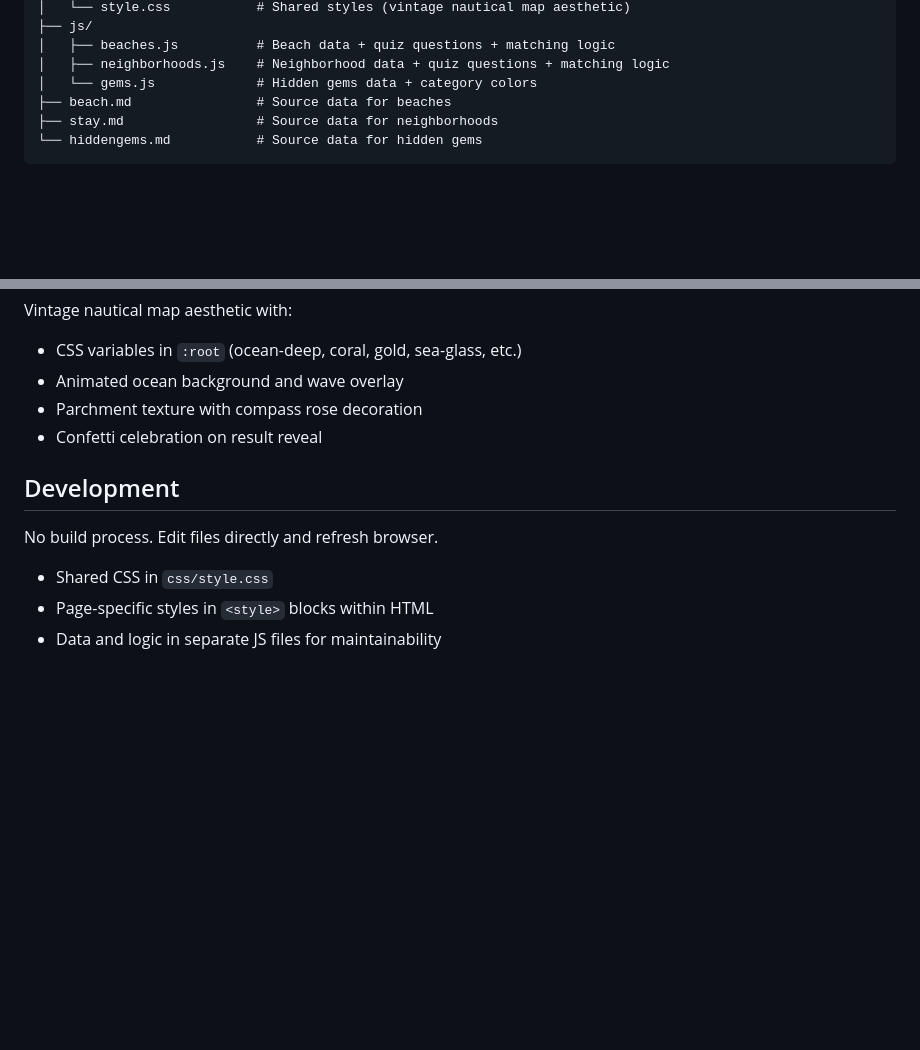
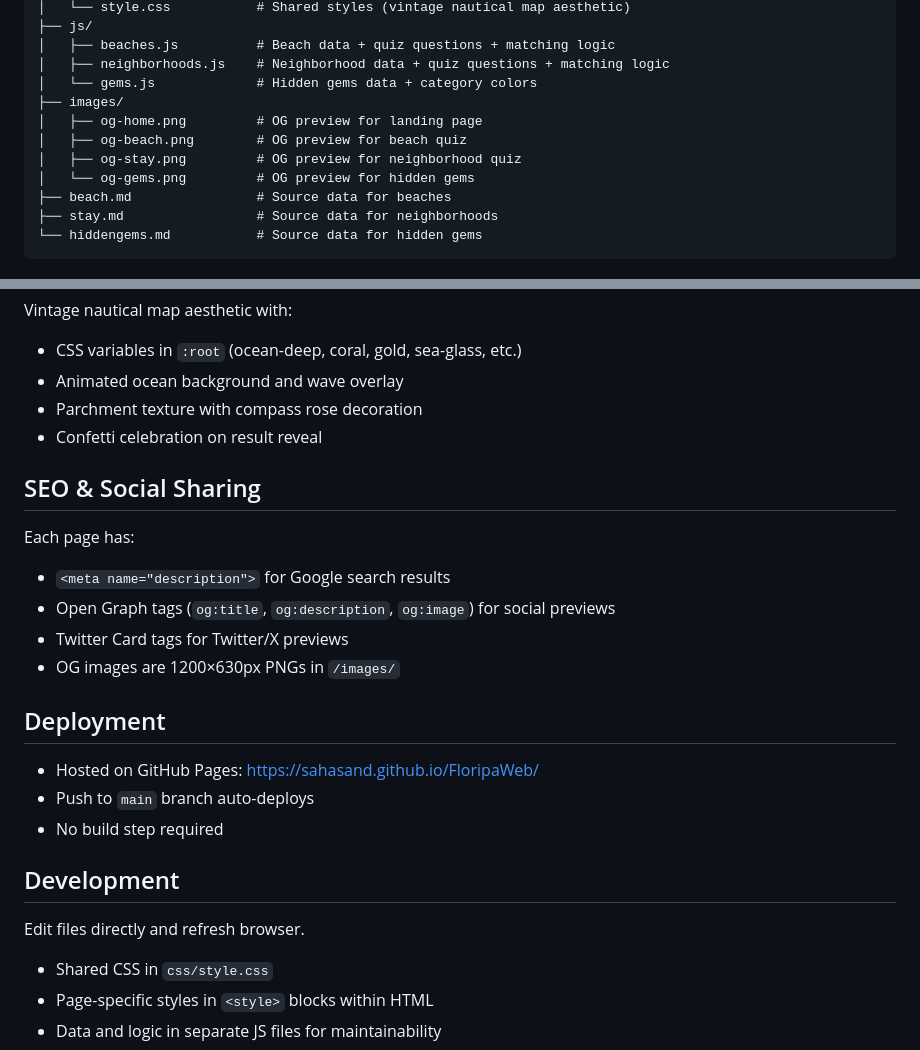
Before and after one commit to sahasand/FloripaWeb, a Markdown page: CLAUDE.md, 2 parts joined by grey strips. GitHub-like rendering; blank space fills up the shorter version.

Commit message:
Update CLAUDE.md with images, SEO, and deployment info
🤖 Generated with [Claude Code](https://claude.com/claude-code)

Co-Authored-By: Claude <noreply@anthropic.com>

```diff
--- a/CLAUDE.md
+++ b/CLAUDE.md
@@ -20,6 +20,11 @@ A static web project with interactive tools to help visitors discover Florianóp
 │   ├── beaches.js          # Beach data + quiz questions + matching logic
 │   ├── neighborhoods.js    # Neighborhood data + quiz questions + matching logic
 │   └── gems.js             # Hidden gems data + category colors
+├── images/
+│   ├── og-home.png         # OG preview for landing page
+│   ├── og-beach.png        # OG preview for beach quiz
+│   ├── og-stay.png         # OG preview for neighborhood quiz
+│   └── og-gems.png         # OG preview for hidden gems
 ├── beach.md                # Source data for beaches
 ├── stay.md                 # Source data for neighborhoods
 └── hiddengems.md           # Source data for hidden gems
@@ -89,9 +94,23 @@ Vintage nautical map aesthetic with:
 - Parchment texture with compass rose decoration
 - Confetti celebration on result reveal
 
+## SEO & Social Sharing
+
+Each page has:
+- `<meta name="description">` for Google search results
+- Open Graph tags (`og:title`, `og:description`, `og:image`) for social previews
+- Twitter Card tags for Twitter/X previews
+- OG images are 1200×630px PNGs in `/images/`
+
+## Deployment
+
+- Hosted on GitHub Pages: https://sahasand.github.io/FloripaWeb/
+- Push to `main` branch auto-deploys
+- No build step required
+
 ## Development
 
-No build process. Edit files directly and refresh browser.
+Edit files directly and refresh browser.
 - Shared CSS in `css/style.css`
 - Page-specific styles in `<style>` blocks within HTML
 - Data and logic in separate JS files for maintainability
```
